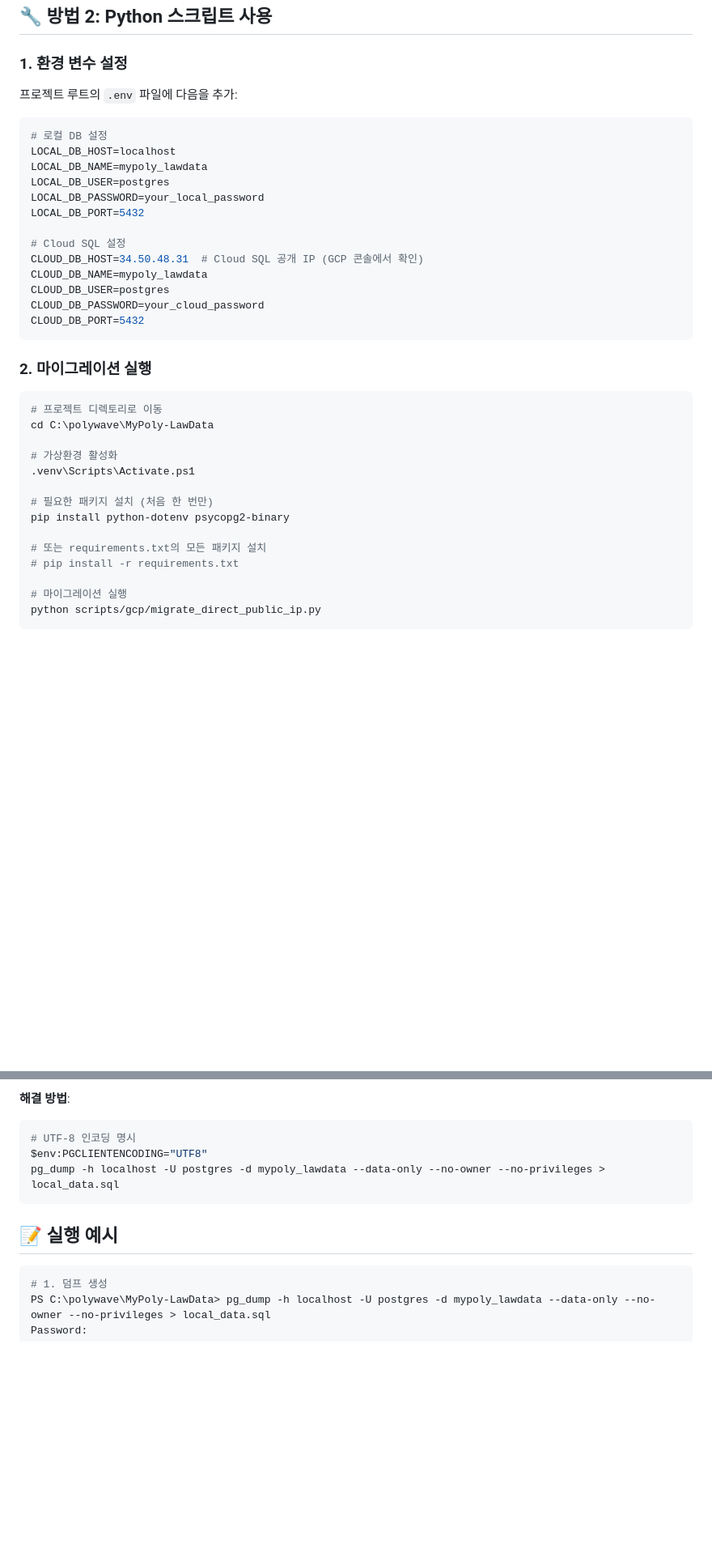
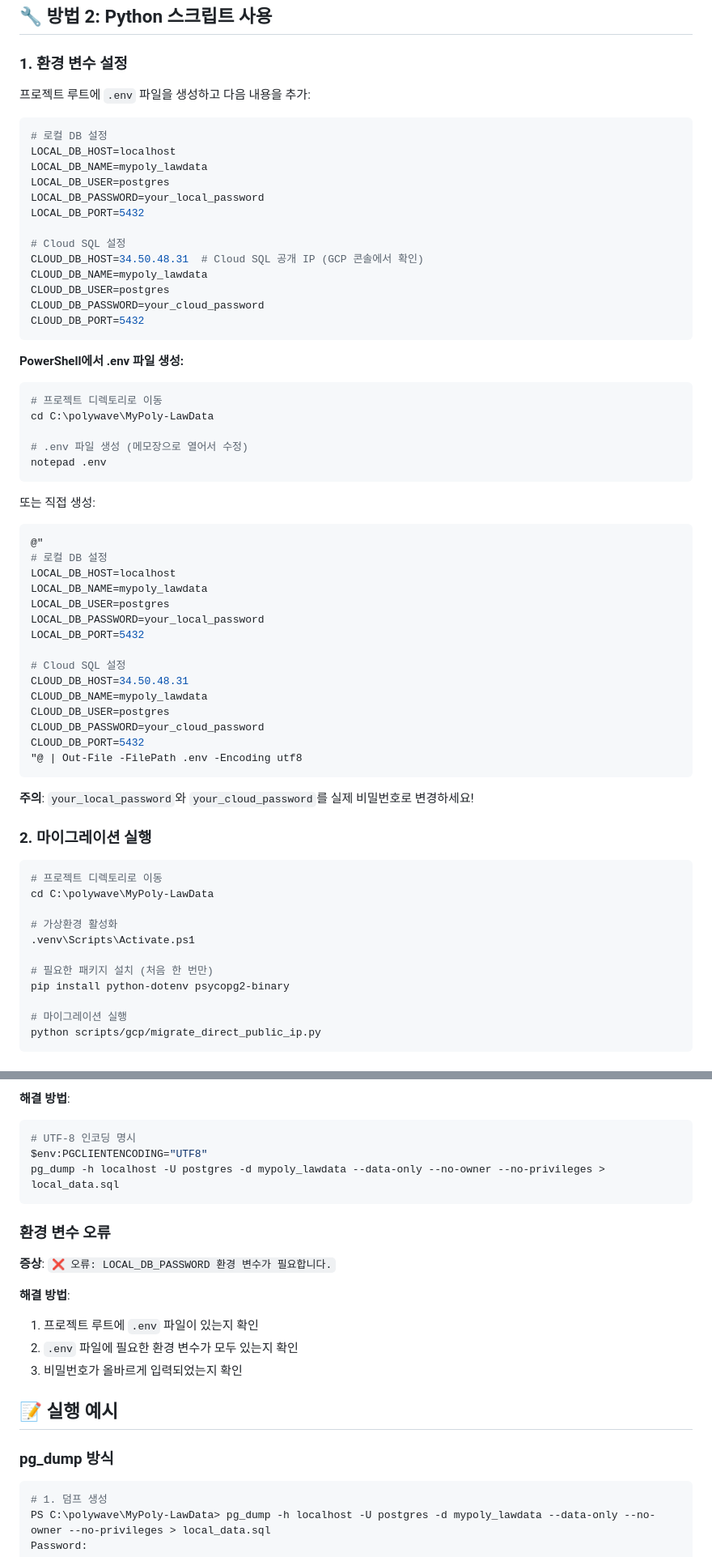
Before and after one commit to seongyonglim/MyPoly-LawData, a Markdown page: scripts/gcp/MIGRATION_GUIDE.md, 2 parts joined by grey strips. Shown at 81% size. Drawn GitHub-style; blank space fills up the shorter version.

Commit message:
docs: Add .env file creation instructions to migration guide

````diff
--- a/scripts/gcp/MIGRATION_GUIDE.md
+++ b/scripts/gcp/MIGRATION_GUIDE.md
@@ -72,7 +72,7 @@ psql -h 34.50.48.31 -U postgres -d mypoly_lawdata -f local_data.sql
 
 ### 1. 환경 변수 설정
 
-프로젝트 루트의 `.env` 파일에 다음을 추가:
+프로젝트 루트에 `.env` 파일을 생성하고 다음 내용을 추가:
 
 ```env
 # 로컬 DB 설정
@@ -90,6 +90,38 @@ CLOUD_DB_PASSWORD=your_cloud_password
 CLOUD_DB_PORT=5432
 ```
 
+**PowerShell에서 .env 파일 생성:**
+
+```powershell
+# 프로젝트 디렉토리로 이동
+cd C:\polywave\MyPoly-LawData
+
+# .env 파일 생성 (메모장으로 열어서 수정)
+notepad .env
+```
+
+또는 직접 생성:
+
+```powershell
+@"
+# 로컬 DB 설정
+LOCAL_DB_HOST=localhost
+LOCAL_DB_NAME=mypoly_lawdata
+LOCAL_DB_USER=postgres
+LOCAL_DB_PASSWORD=your_local_password
+LOCAL_DB_PORT=5432
+
+# Cloud SQL 설정
+CLOUD_DB_HOST=34.50.48.31
+CLOUD_DB_NAME=mypoly_lawdata
+CLOUD_DB_USER=postgres
+CLOUD_DB_PASSWORD=your_cloud_password
+CLOUD_DB_PORT=5432
+"@ | Out-File -FilePath .env -Encoding utf8
+```
+
+**주의**: `your_local_password`와 `your_cloud_password`를 실제 비밀번호로 변경하세요!
+
 ### 2. 마이그레이션 실행
 
 ```powershell
@@ -101,9 +133,6 @@ cd C:\polywave\MyPoly-LawData
 
 # 필요한 패키지 설치 (처음 한 번만)
 pip install python-dotenv psycopg2-binary
-
-# 또는 requirements.txt의 모든 패키지 설치
-# pip install -r requirements.txt
 
 # 마이그레이션 실행
 python scripts/gcp/migrate_direct_public_ip.py
@@ -162,7 +191,18 @@ $env:PGCLIENTENCODING="UTF8"
 pg_dump -h localhost -U postgres -d mypoly_lawdata --data-only --no-owner --no-privileges > local_data.sql
 ```
 
+### 환경 변수 오류
+
+**증상**: `❌ 오류: LOCAL_DB_PASSWORD 환경 변수가 필요합니다.`
+
+**해결 방법**:
+1. 프로젝트 루트에 `.env` 파일이 있는지 확인
+2. `.env` 파일에 필요한 환경 변수가 모두 있는지 확인
+3. 비밀번호가 올바르게 입력되었는지 확인
+
 ## 📝 실행 예시
+
+### pg_dump 방식
 
 ```powershell
 # 1. 덤프 생성
````
Also changed, not shown: other parts of scripts/gcp/MIGRATION_GUIDE.md (+21 -0 lines).
